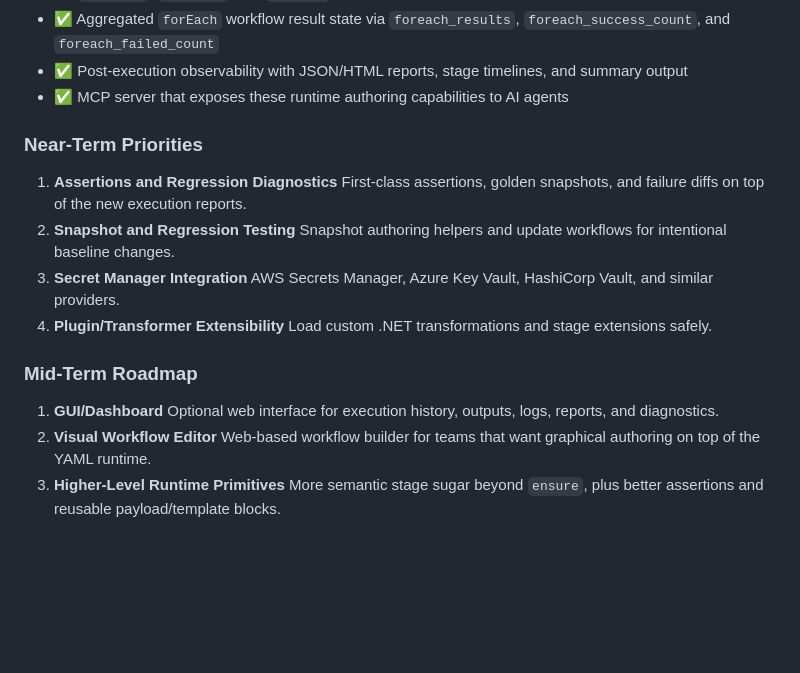
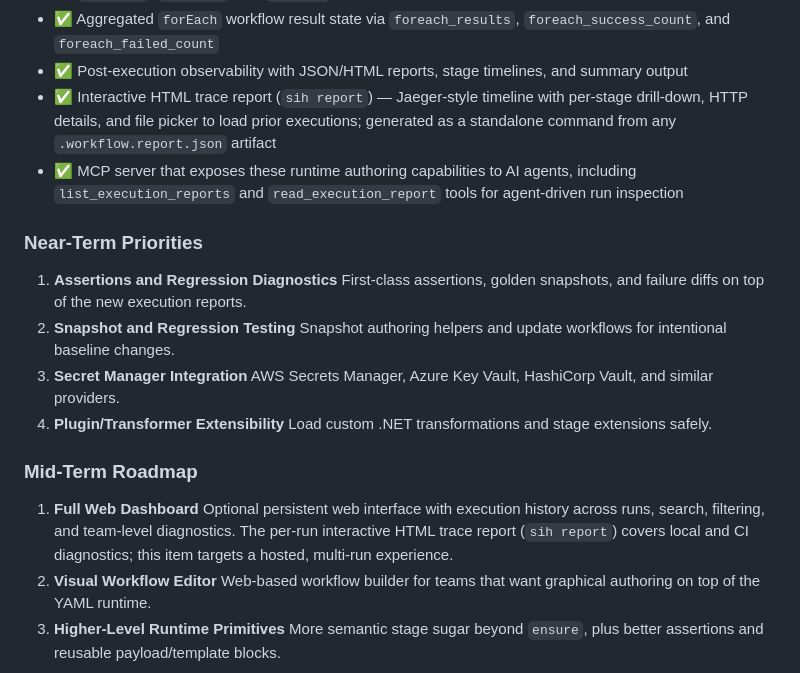
Before and after one commit to PinedaTec-EU/SphereIntegrationHub, a Markdown page: README.md, the part around the change. Drawn GitHub-style; blank space fills up the shorter version.

Commit message:
feat(report): enhance interactive HTML trace report and MCP server tools for execution inspection

```diff
--- a/README.md
+++ b/README.md
@@ -419,7 +419,8 @@ SphereIntegrationHub is now strong as a local-first API orchestration runtime an
 - ✅ `bodyFile`, `dataFile`, and `forEach` for large payloads and collection bootstraps
 - ✅ Aggregated `forEach` workflow result state via `foreach_results`, `foreach_success_count`, and `foreach_failed_count`
 - ✅ Post-execution observability with JSON/HTML reports, stage timelines, and summary output
-- ✅ MCP server that exposes these runtime authoring capabilities to AI agents
+- ✅ Interactive HTML trace report (`sih report`) — Jaeger-style timeline with per-stage drill-down, HTTP details, and file picker to load prior executions; generated as a standalone command from any `.workflow.report.json` artifact
+- ✅ MCP server that exposes these runtime authoring capabilities to AI agents, including `list_execution_reports` and `read_execution_report` tools for agent-driven run inspection
 
 ### Near-Term Priorities
 
@@ -434,8 +435,8 @@ SphereIntegrationHub is now strong as a local-first API orchestration runtime an
 
 ### Mid-Term Roadmap
 
-1. **GUI/Dashboard**
-   Optional web interface for execution history, outputs, logs, reports, and diagnostics.
+1. **Full Web Dashboard**
+   Optional persistent web interface with execution history across runs, search, filtering, and team-level diagnostics. The per-run interactive HTML trace report (`sih report`) covers local and CI diagnostics; this item targets a hosted, multi-run experience.
 2. **Visual Workflow Editor**
    Web-based workflow builder for teams that want graphical authoring on top of the YAML runtime.
 3. **Higher-Level Runtime Primitives**
```
